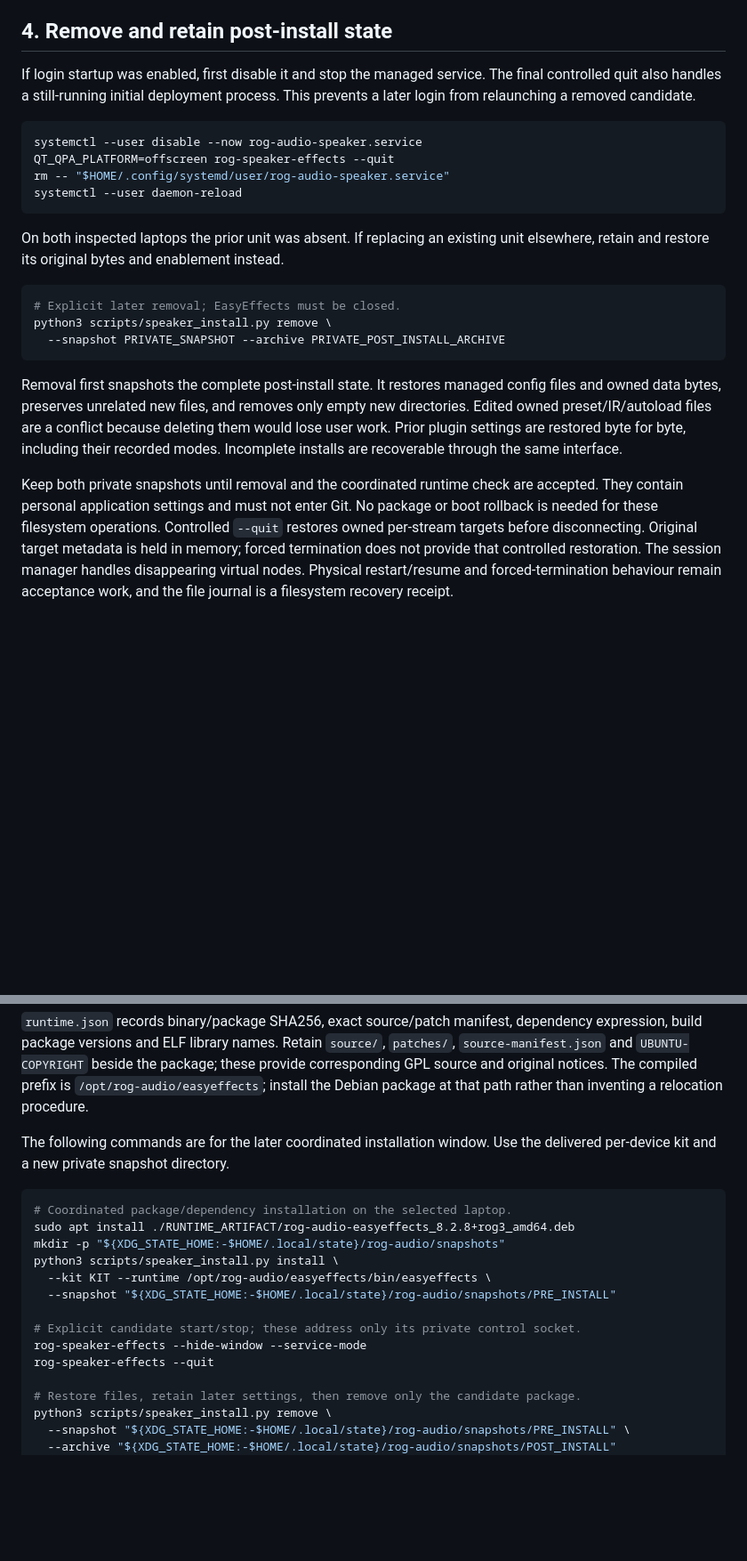
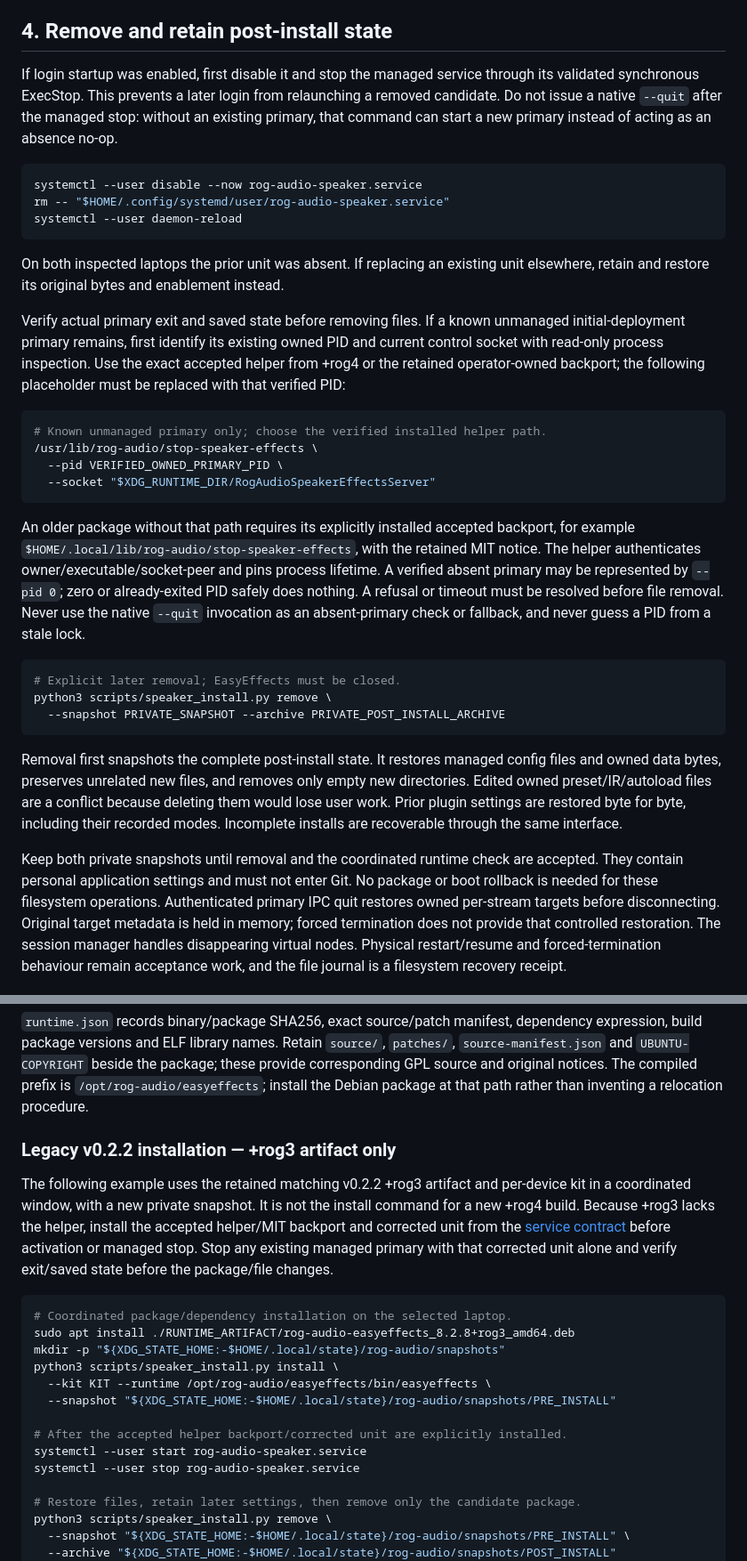
Before and after one commit to pjunod/rog_audio, a Markdown page: docs/SPEAKER_INSTALL.md, 2 parts joined by grey strips. Shown at 89% size. Rendered like a GitHub page; blank space fills up the shorter version.

````diff
--- a/docs/SPEAKER_INSTALL.md
+++ b/docs/SPEAKER_INSTALL.md
@@ -254,19 +318,41 @@ The new runtime's target-aware policy is required for these settings.
 
 ## 4. Remove and retain post-install state
 
-If login startup was enabled, first disable it and stop the managed service.
-The final controlled quit also handles a still-running initial deployment
-process. This prevents a later login from relaunching a removed candidate.
+If login startup was enabled, first disable it and stop the managed service
+through its validated synchronous ExecStop. This prevents a later login from
+relaunching a removed candidate. Do not issue a native `--quit` after the
+managed stop: without an existing primary, that command can start a new
+primary instead of acting as an absence no-op.
 
 ```bash
 systemctl --user disable --now rog-audio-speaker.service
-QT_QPA_PLATFORM=offscreen rog-speaker-effects --quit
 rm -- "$HOME/.config/systemd/user/rog-audio-speaker.service"
 systemctl --user daemon-reload
 ```
 
 On both inspected laptops the prior unit was absent. If replacing an existing unit
 elsewhere, retain and restore its original bytes and enablement instead.
+
+Verify actual primary exit and saved state before removing files. If a known
+unmanaged initial-deployment primary remains, first identify its existing
+owned PID and current control socket with read-only process inspection. Use
+the exact accepted helper from +rog4 or the retained operator-owned backport;
+the following placeholder must be replaced with that verified PID:
+
+```bash
+# Known unmanaged primary only; choose the verified installed helper path.
+/usr/lib/rog-audio/stop-speaker-effects \
+  --pid VERIFIED_OWNED_PRIMARY_PID \
+  --socket "$XDG_RUNTIME_DIR/RogAudioSpeakerEffectsServer"
+```
+
+An older package without that path requires its explicitly installed accepted
+backport, for example `$HOME/.local/lib/rog-audio/stop-speaker-effects`, with
+the retained MIT notice. The helper authenticates owner/executable/socket-peer
+and pins process lifetime. A verified absent primary may be represented by
+`--pid 0`; zero or already-exited PID safely does nothing. A refusal or timeout
+must be resolved before file removal. Never use the native `--quit` invocation
+as an absent-primary check or fallback, and never guess a PID from a stale lock.
 
 ```bash
 # Explicit later removal; EasyEffects must be closed.
@@ -284,7 +370,7 @@ recoverable through the same interface.
 Keep both private snapshots until removal and the coordinated runtime check
 are accepted. They contain personal application settings and must not enter
 Git. No package or boot rollback is needed for these filesystem operations.
-Controlled `--quit` restores owned per-stream targets before disconnecting.
+Authenticated primary IPC quit restores owned per-stream targets before disconnecting.
 Original target metadata is held in memory; forced termination does not provide
 that controlled restoration. The session manager handles disappearing virtual
 nodes. Physical restart/resume and forced-termination behaviour remain acceptance
@@ -406,8 +497,15 @@ package; these provide corresponding GPL source and original notices. The
 compiled prefix is `/opt/rog-audio/easyeffects`; install the Debian package
 at that path rather than inventing a relocation procedure.
 
-The following commands are for the later coordinated installation window.
-Use the delivered per-device kit and a new private snapshot directory.
+### Legacy v0.2.2 installation — +rog3 artifact only
+
+The following example uses the retained matching v0.2.2 +rog3 artifact and
+per-device kit in a coordinated window, with a new private snapshot. It is
+not the install command for a new +rog4 build. Because +rog3 lacks the helper,
+install the accepted helper/MIT backport and corrected unit from the
+[service contract](SPEAKER_SERVICE.md) before activation or managed stop.
+Stop any existing managed primary with that corrected unit alone and verify
+exit/saved state before the package/file changes.
 
 ```bash
 # Coordinated package/dependency installation on the selected laptop.
@@ -417,9 +515,9 @@ python3 scripts/speaker_install.py install \
   --kit KIT --runtime /opt/rog-audio/easyeffects/bin/easyeffects \
   --snapshot "${XDG_STATE_HOME:-$HOME/.local/state}/rog-audio/snapshots/PRE_INSTALL"
 
-# Explicit candidate start/stop; these address only its private control socket.
-rog-speaker-effects --hide-window --service-mode
-rog-speaker-effects --quit
+# After the accepted helper backport/corrected unit are explicitly installed.
+systemctl --user start rog-audio-speaker.service
+systemctl --user stop rog-audio-speaker.service
 
 # Restore files, retain later settings, then remove only the candidate package.
 python3 scripts/speaker_install.py remove \
````
Also changed, not shown: other parts of docs/SPEAKER_INSTALL.md (+80 -11 lines).
